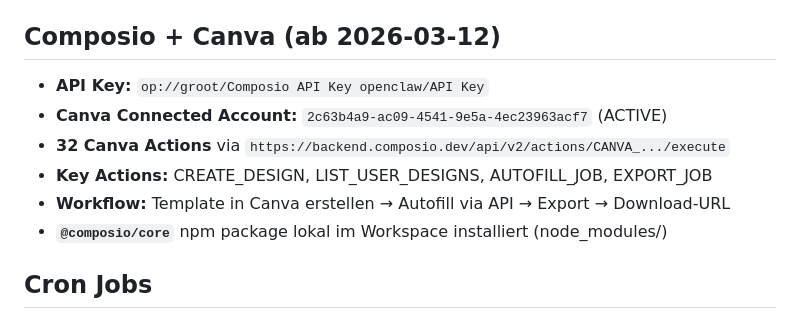
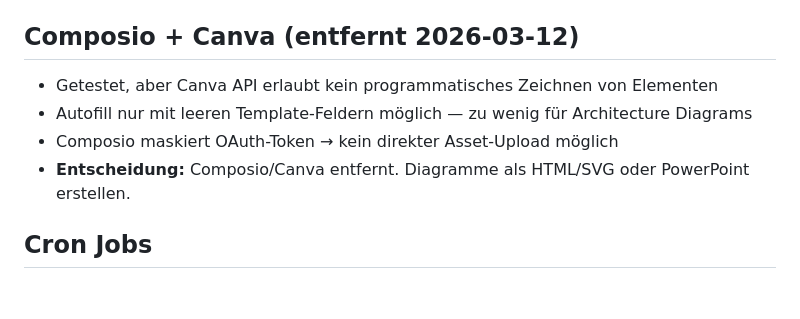
Before and after one commit to 0000-kellr/kellr-blog, a Markdown page: MEMORY.md, the part around the change. Drawn GitHub-style; blank space fills up the shorter version.

```diff
--- a/MEMORY.md
+++ b/MEMORY.md
@@ -101,14 +101,12 @@
 - PowerShell stdin-Fix: `cmd /c '"op.exe" item ... < NUL'`
 - `.txt` Secrets noch als Fallback vorhanden
 
-## Composio + Canva (ab 2026-03-12)
+## Composio + Canva (entfernt 2026-03-12)
 
-- **API Key:** `op://groot/Composio API Key openclaw/API Key`
-- **Canva Connected Account:** `2c63b4a9-ac09-4541-9e5a-4ec23963acf7` (ACTIVE)
-- **32 Canva Actions** via `https://backend.composio.dev/api/v2/actions/CANVA_.../execute`
-- **Key Actions:** CREATE_DESIGN, LIST_USER_DESIGNS, AUTOFILL_JOB, EXPORT_JOB
-- **Workflow:** Template in Canva erstellen → Autofill via API → Export → Download-URL
-- **`@composio/core`** npm package lokal im Workspace installiert (node_modules/)
+- Getestet, aber Canva API erlaubt kein programmatisches Zeichnen von Elementen
+- Autofill nur mit leeren Template-Feldern möglich — zu wenig für Architecture Diagrams
+- Composio maskiert OAuth-Token → kein direkter Asset-Upload möglich
+- **Entscheidung:** Composio/Canva entfernt. Diagramme als HTML/SVG oder PowerPoint erstellen.
 
 ## Cron Jobs
 
```
Also changed, not shown: TOOLS.md (+0 -44 lines).
